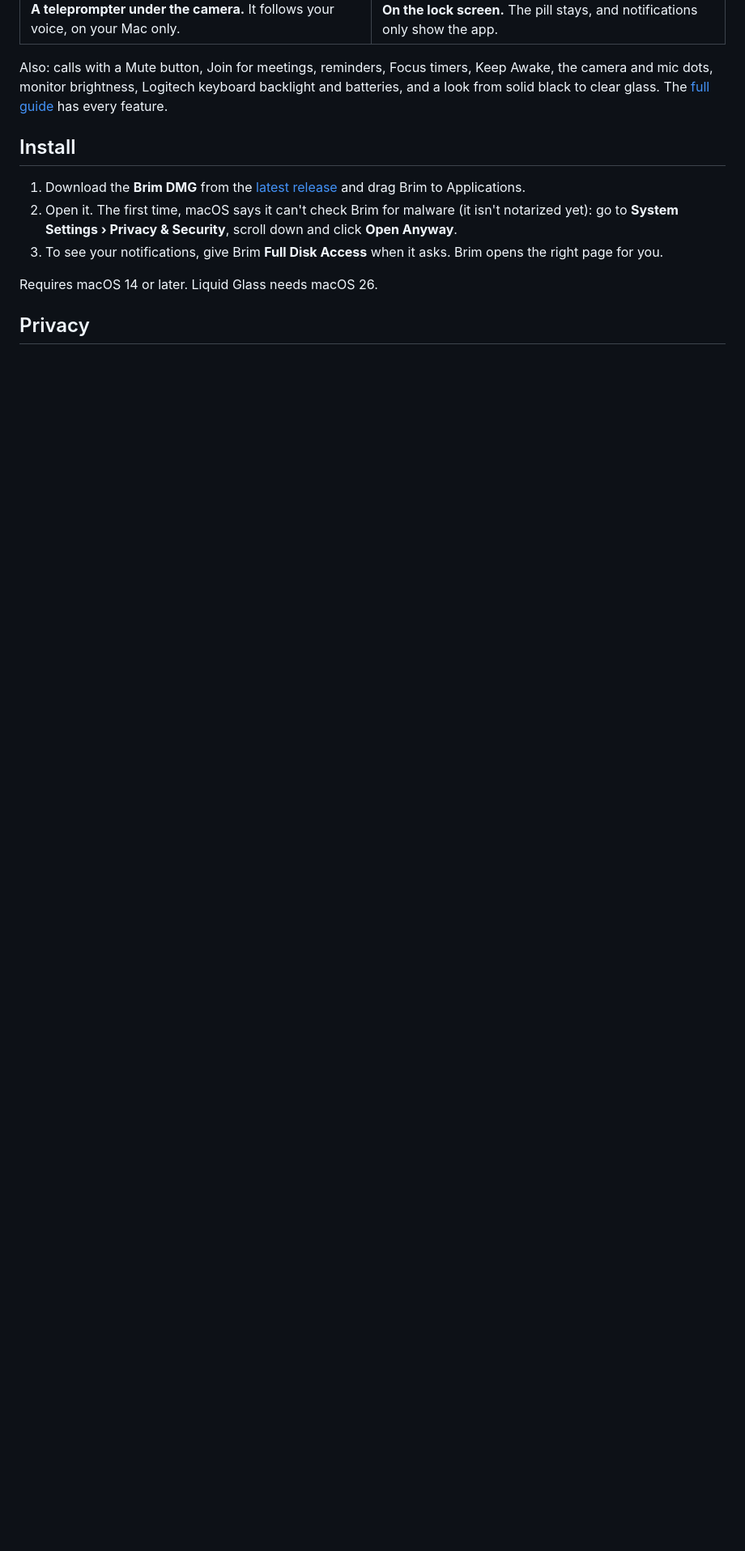
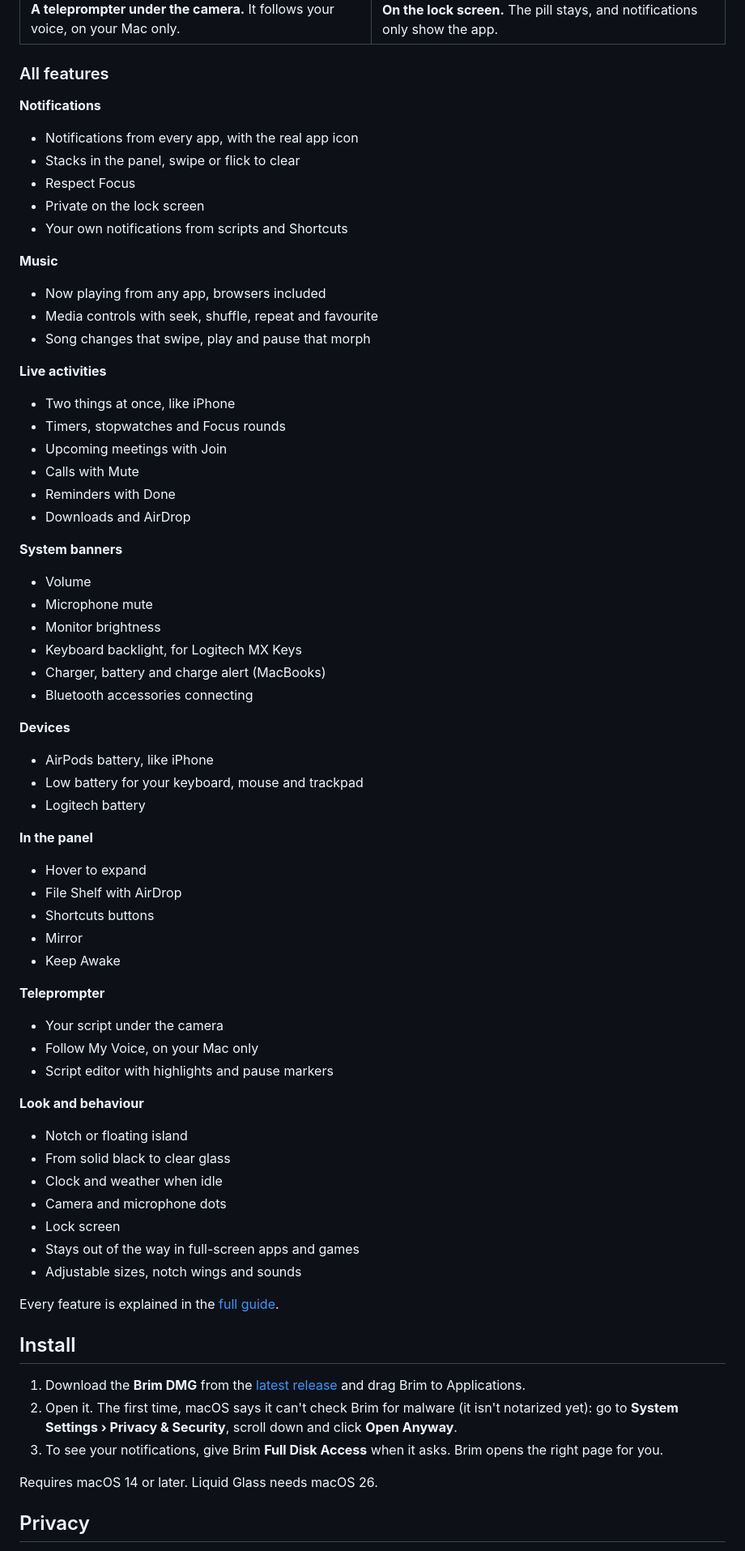
Before and after one commit to martinsrepos/Brim, a Markdown page: README.md, the part around the change. Shown at 81% size. Rendered like a GitHub page; blank space fills up the shorter version.

```diff
--- a/README.md
+++ b/README.md
@@ -25,7 +25,63 @@ https://github.com/user-attachments/assets/9db3ae34-746a-4f33-aaa2-a119ff99150d
 | <img src="docs/features/notifications.jpg" alt="A notification banner"> **Every notification.** Banners from every app, plus volume, brightness, AirPods and more. | <img src="docs/features/panel.jpg" alt="The panel"> **One hover away.** The player, your notifications, a file shelf, a mirror and your own Shortcuts. |
 | <img src="docs/features/teleprompter.jpg" alt="The teleprompter"> **A teleprompter under the camera.** It follows your voice, on your Mac only. | <img src="docs/features/lock.jpg" alt="The lock screen"> **On the lock screen.** The pill stays, and notifications only show the app. |
 
-Also: calls with a Mute button, Join for meetings, reminders, Focus timers, Keep Awake, the camera and mic dots, monitor brightness, Logitech keyboard backlight and batteries, and a look from solid black to clear glass. The [full guide](docs/GUIDE.md) has every feature.
+### All features
+
+**Notifications**
+- Notifications from every app, with the real app icon
+- Stacks in the panel, swipe or flick to clear
+- Respect Focus
+- Private on the lock screen
+- Your own notifications from scripts and Shortcuts
+
+**Music**
+- Now playing from any app, browsers included
+- Media controls with seek, shuffle, repeat and favourite
+- Song changes that swipe, play and pause that morph
+
+**Live activities**
+- Two things at once, like iPhone
+- Timers, stopwatches and Focus rounds
+- Upcoming meetings with Join
+- Calls with Mute
+- Reminders with Done
+- Downloads and AirDrop
+
+**System banners**
+- Volume
+- Microphone mute
+- Monitor brightness
+- Keyboard backlight, for Logitech MX Keys
+- Charger, battery and charge alert (MacBooks)
+- Bluetooth accessories connecting
+
+**Devices**
+- AirPods battery, like iPhone
+- Low battery for your keyboard, mouse and trackpad
+- Logitech battery
+
+**In the panel**
+- Hover to expand
+- File Shelf with AirDrop
+- Shortcuts buttons
+- Mirror
+- Keep Awake
+
+**Teleprompter**
+- Your script under the camera
+- Follow My Voice, on your Mac only
+- Script editor with highlights and pause markers
+
+**Look and behaviour**
+- Notch or floating island
+- From solid black to clear glass
+- Clock and weather when idle
+- Camera and microphone dots
+- Lock screen
+- Stays out of the way in full-screen apps and games
+- Adjustable sizes, notch wings and sounds
+
+Every feature is explained in the [full guide](docs/GUIDE.md).
 
 ## Install
 
```
